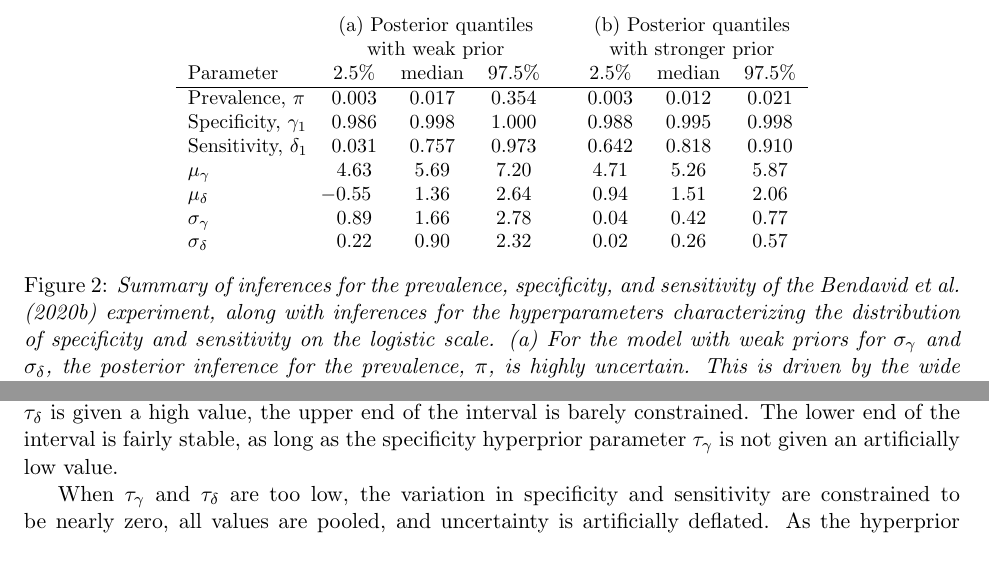
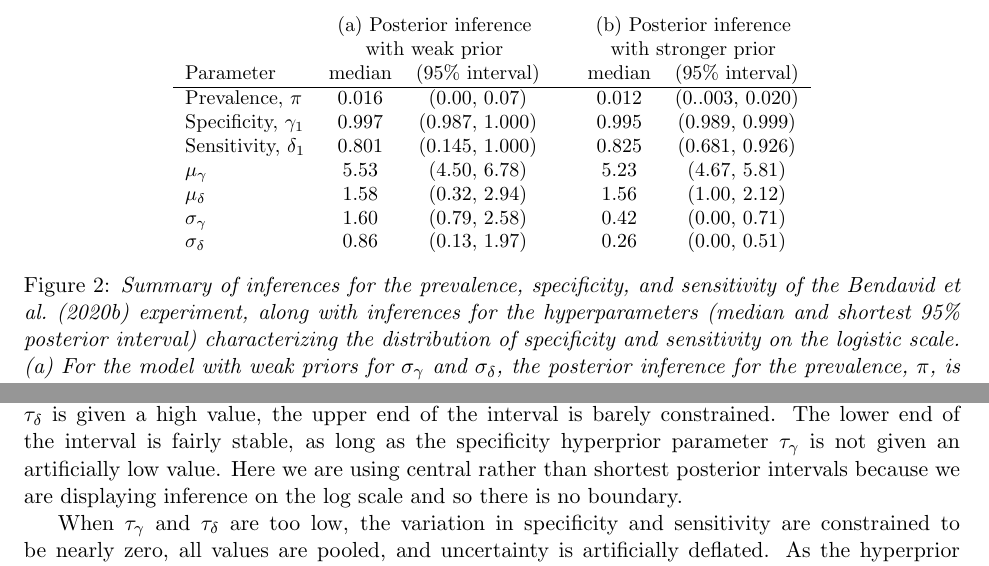
Before and after one commit to bob-carpenter/diagnostic-testing, a LaTeX paper (src/specificity-santa-clara/specificity_revised.tex): two parts of pages 4 and 6 of 13, joined at a grey line, cut so that both start at the same text. Compiled offline with pdfLaTeX.

Commit message:
updated the paper

```diff
--- a/src/specificity-santa-clara/specificity_revised.tex
+++ b/src/specificity-santa-clara/specificity_revised.tex
@@ -47,7 +47,7 @@
 Political Science, Columbia University, New York.}  \ and Bob Carpenter\footnote{Center for Computational Mathematics, Flatiron Institute, New York.}
 \vspace{.1in}}
 
-\date{25 June 2020}
+\date{28 June 2020}
 
 \begin{document}\sloppy
 \maketitle
@@ -122,21 +122,21 @@ One could also consider alternatives to the logistic transform, which allows the
 \begin{figure}
  \begin{small}
   \centerline{
-    \begin{tabular}{l ccc c ccc}
-      & \multicolumn{3}{c}{(a) Posterior quantiles} && \multicolumn{3}{c}{(b) Posterior quantiles} \\
-      & \multicolumn{3}{c}{with weak prior} && \multicolumn{3}{c}{with stronger prior} \\
-     Parameter & 2.5\% & median & 97.5\% && 2.5\% & median & 97.5\% \\\hline
-     Prevalence, $\pi$ & 0.003 & 0.017 & 0.354 && 0.003 & 0.012 & 0.021 \\
-     Specificity, $\gamma_1$ & 0.986 & 0.998 & 1.000 && 0.988 & 0.995 & 0.998 \\
-     Sensitivity, $\delta_1$ & 0.031 & 0.757 & 0.973 && 0.642 & 0.818 & 0.910 \\
-     $\mu_{\gamma}$ & 4.63 & 5.69 & 7.20 && 4.71 & 5.26 & 5.87 \\
-     $\mu_{\delta}$ & $\!\!\!\!\!-0.55$ & 1.36 & 2.64 && 0.94 & 1.51 & 2.06 \\
-     $\sigma_{\gamma}$ & 0.89 & 1.66 & 2.78 && 0.04 & 0.42 & 0.77 \\
-     $\sigma_{\delta}$ & 0.22 & 0.90 & 2.32 && 0.02 & 0.26 & 0.57
+    \begin{tabular}{l cc c cc}
+      & \multicolumn{2}{c}{(a) Posterior inference} && \multicolumn{2}{c}{(b) Posterior inference} \\
+      & \multicolumn{2}{c}{with weak prior} && \multicolumn{2}{c}{with stronger prior} \\
+     Parameter & median & (95\% interval) && median & (95\% interval) \\\hline
+     Prevalence, $\pi$ &  0.016 & (0.00, 0.07)  && 0.012 & (0..003, 0.020) \\
+     Specificity, $\gamma_1$ & 0.997 & (0.987, 1.000)  && 0.995 &  (0.989, 0.999) \\
+     Sensitivity, $\delta_1$ & 0.801 & (0.145, 1.000) && 0.825 & (0.681, 0.926) \\
+     $\mu_{\gamma}$ & 5.53 & (4.50, 6.78) && 5.23 & (4.67, 5.81) \\
+     $\mu_{\delta}$ & 1.58 & (0.32, 2.94) && 1.56 & (1.00, 2.12) \\
+     $\sigma_{\gamma}$ & 1.60 & (0.79, 2.58) && 0.42 & (0.00, 0.71) \\
+     $\sigma_{\delta}$ &  0.86 & (0.13, 1.97) && 0.26 & (0.00, 0.51)
   \end{tabular}
 }
 \end{small}
-  \caption{\em Summary of inferences for the prevalence, specificity, and sensitivity of the Bendavid et al.\ (2020b) experiment, along with inferences for the hyperparameters characterizing the distribution of specificity and sensitivity on the logistic scale.  (a) For the model with weak priors for $\sigma_{\gamma}$ and $\sigma_{\delta}$, the posterior inference for the prevalence, $\pi$, is highly uncertain.  This is driven by the wide uncertainty for the sensitivity, which is driven by the large uncertainty in the hyperparameters for the sensitivity distribution. (b) Stronger priors on  $\sigma_{\gamma}$ and $\sigma_{\delta}$ have the effect of regularizing the specificity and sensitivity parameters, leading to narrower intervals for $\pi$, the parameter of interest in this study.  The hyperparameters $\mu$ and $\sigma$ are on the log odds scale and thus are difficult to interpret without transformation.}
+  \caption{\em Summary of inferences for the prevalence, specificity, and sensitivity of the Bendavid et al.\ (2020b) experiment, along with inferences for the hyperparameters (median and shortest 95\% posterior interval) characterizing the distribution of specificity and sensitivity on the logistic scale.  (a) For the model with weak priors for $\sigma_{\gamma}$ and $\sigma_{\delta}$, the posterior inference for the prevalence, $\pi$, is highly uncertain.  This is driven by the wide uncertainty for the sensitivity, which is driven by the large uncertainty in the hyperparameters for the sensitivity distribution. (b) Stronger priors on  $\sigma_{\gamma}$ and $\sigma_{\delta}$ have the effect of regularizing the specificity and sensitivity parameters, leading to narrower intervals for $\pi$, the parameter of interest in this study.  The hyperparameters $\mu$ and $\sigma$ are on the log odds scale and thus are difficult to interpret without transformation.}
 \label{posterior2}
 \end{figure}
 
@@ -183,7 +183,7 @@ Figure~\ref{prior-sensitivity.fig} shows how these hyperprior parameters $\tau_{
 The posterior median of $\pi$ is not sensitive to the scales
  $\tau_{\gamma}$ and $\tau_{\delta}$ of the hyperpriors, but the
 uncertainty in that estimate, as indicated by the central posterior 90\%
-intervals, is influenced by these settings.  In particular, in the graphs on the right, when the sensitivity hyperprior parameter $\tau_{\delta}$ is given a high value, the upper end of the interval is barely constrained.  The lower end of the interval is fairly stable, as long as the specificity hyperprior parameter $\tau_{\gamma}$ is not given an artificially low value.
+intervals, is influenced by these settings.  In particular, in the graphs on the right, when the sensitivity hyperprior parameter $\tau_{\delta}$ is given a high value, the upper end of the interval is barely constrained.  The lower end of the interval is fairly stable, as long as the specificity hyperprior parameter $\tau_{\gamma}$ is not given an artificially low value. Here we are using central rather than shortest posterior intervals because we are displaying inference on the log scale and so there is no boundary.
 
 When $\tau_{\gamma}$ and $\tau_{\delta}$ are too low, the variation in specificity and sensitivity are constrained to be nearly zero, all values are pooled, and
 uncertainty is artificially deflated. As the hyperprior parameters are increased,
```
Also changed, not shown: src/specificity-santa-clara/hist.pdf, src/specificity-santa-clara/scatter.pdf, src/specificity-santa-clara/specificity_revised.pdf, src/specificity-santa-clara/specificity_revised.tex (6 more changed lines), 5 other files.
